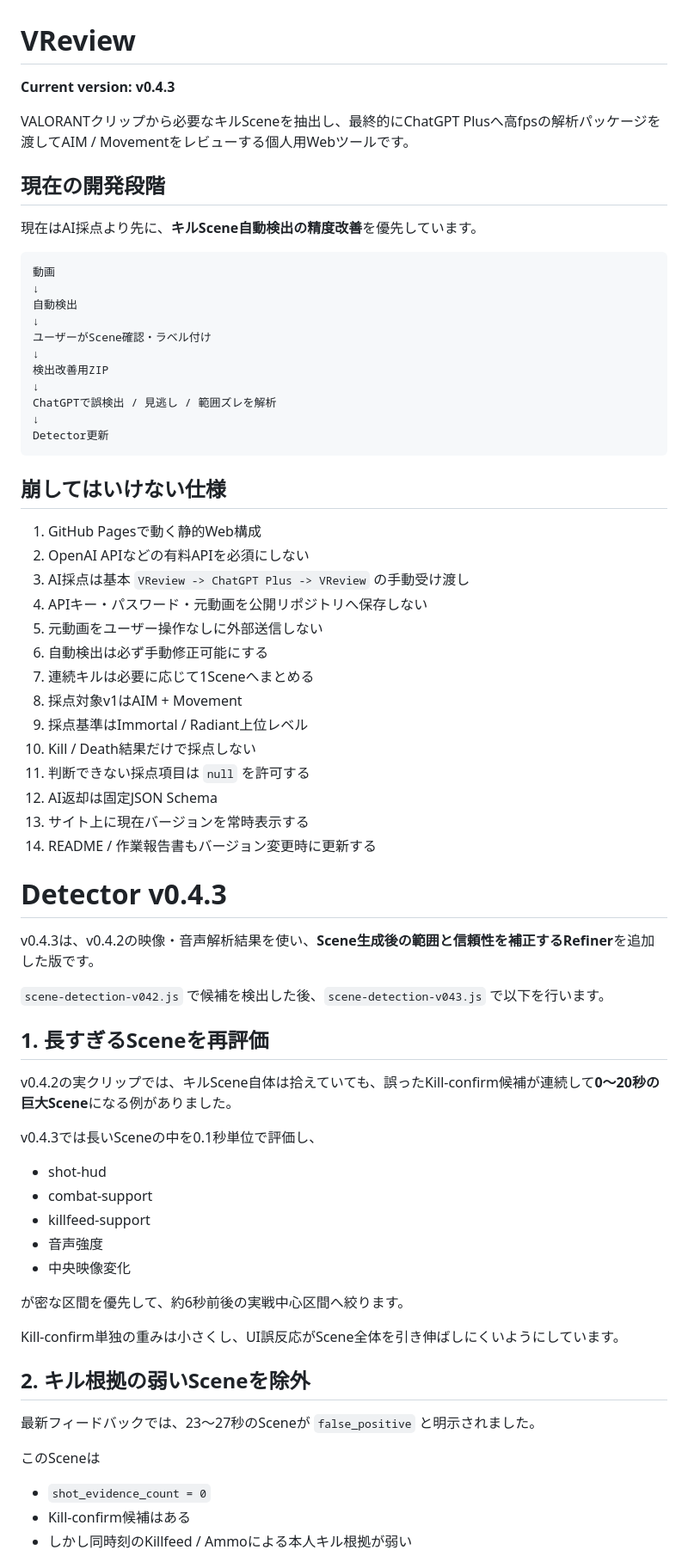
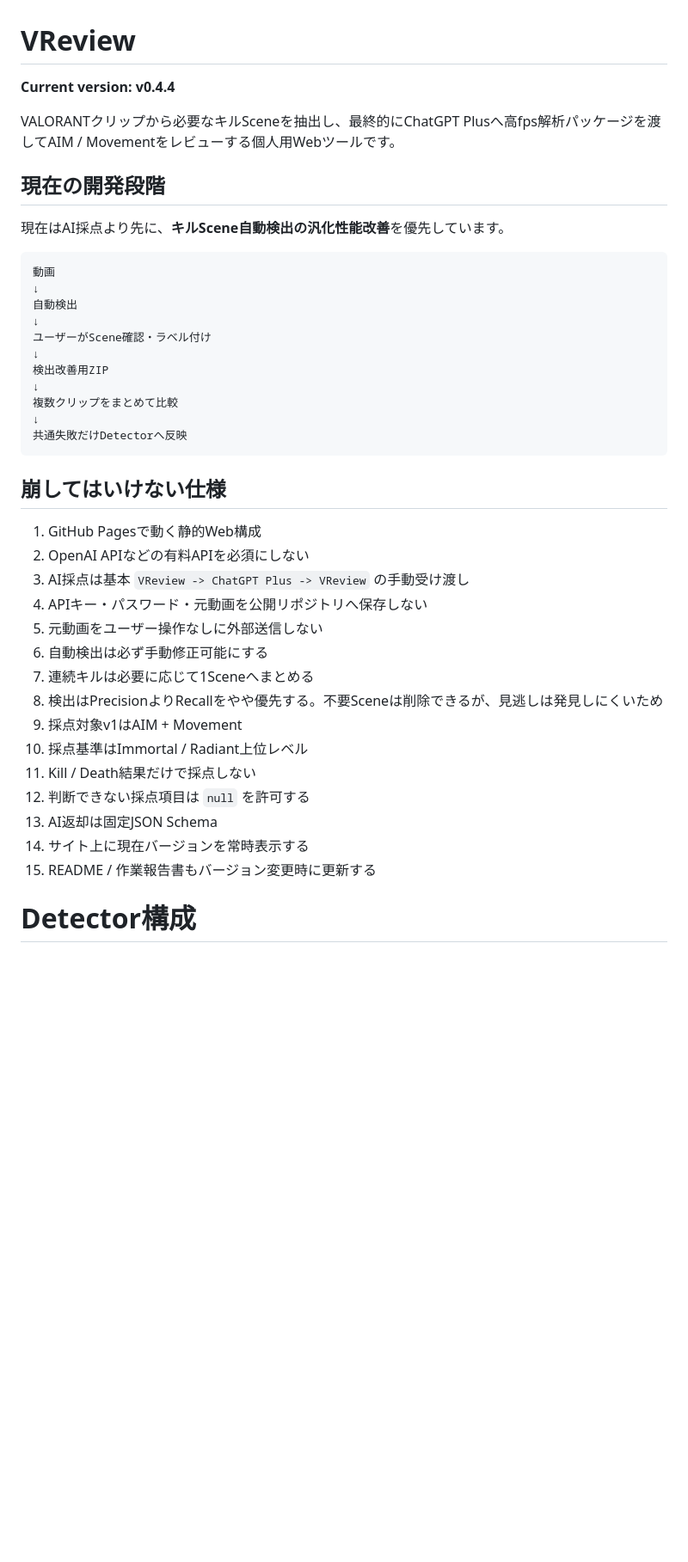
Before and after one commit to EliteMay/valorant-review, a Markdown page: README.md, the part around one of its changes. Shown at 86% size. GitHub-like rendering; blank space fills up the shorter version.

Commit message:
Document detector v0.4.4

````diff
--- a/README.md
+++ b/README.md
@@ -1,12 +1,12 @@
 # VReview
 
-**Current version: v0.4.3**
+**Current version: v0.4.4**
 
-VALORANTクリップから必要なキルSceneを抽出し、最終的にChatGPT Plusへ高fpsの解析パッケージを渡してAIM / Movementをレビューする個人用Webツールです。
+VALORANTクリップから必要なキルSceneを抽出し、最終的にChatGPT Plusへ高fps解析パッケージを渡してAIM / Movementをレビューする個人用Webツールです。
 
 ## 現在の開発段階
 
-現在はAI採点より先に、**キルScene自動検出の精度改善**を優先しています。
+現在はAI採点より先に、**キルScene自動検出の汎化性能改善**を優先しています。
 
 ```text
 動画
@@ -17,9 +17,9 @@ VALORANTクリップから必要なキルSceneを抽出し、最終的にChatGPT
 ↓
 検出改善用ZIP
 ↓
-ChatGPTで誤検出 / 見逃し / 範囲ズレを解析
+複数クリップをまとめて比較
 ↓
-Detector更新
+共通失敗だけDetectorへ反映
 ```
 
 ## 崩してはいけない仕様
@@ -31,43 +31,14 @@ Detector更新
 5. 元動画をユーザー操作なしに外部送信しない
 6. 自動検出は必ず手動修正可能にする
 7. 連続キルは必要に応じて1Sceneへまとめる
-8. 採点対象v1はAIM + Movement
-9. 採点基準はImmortal / Radiant上位レベル
-10. Kill / Death結果だけで採点しない
-11. 判断できない採点項目は `null` を許可する
-12. AI返却は固定JSON Schema
-13. サイト上に現在バージョンを常時表示する
-14. README / 作業報告書もバージョン変更時に更新する
+8. 検出はPrecisionよりRecallをやや優先する。不要Sceneは削除できるが、見逃しは発見しにくいため
+9. 採点対象v1はAIM + Movement
+10. 採点基準はImmortal / Radiant上位レベル
+11. Kill / Death結果だけで採点しない
+12. 判断できない採点項目は `null` を許可する
+13. AI返却は固定JSON Schema
+14. サイト上に現在バージョンを常時表示する
+15. README / 作業報告書もバージョン変更時に更新する
 
-# Detector v0.4.3
+# Detector構成
 
-v0.4.3は、v0.4.2の映像・音声解析結果を使い、**Scene生成後の範囲と信頼性を補正するRefiner**を追加した版です。
-
-`scene-detection-v042.js` で候補を検出した後、`scene-detection-v043.js` で以下を行います。
-
-## 1. 長すぎるSceneを再評価
-
-v0.4.2の実クリップでは、キルScene自体は拾えていても、誤ったKill-confirm候補が連続して**0〜20秒の巨大Scene**になる例がありました。
-
-v0.4.3では長いSceneの中を0.1秒単位で評価し、
-
-- shot-hud
-- combat-support
-- killfeed-support
-- 音声強度
-- 中央映像変化
-
-が密な区間を優先して、約6秒前後の実戦中心区間へ絞ります。
-
-Kill-confirm単独の重みは小さくし、UI誤反応がScene全体を引き伸ばしにくいようにしています。
-
-## 2. キル根拠の弱いSceneを除外
-
-最新フィードバックでは、23〜27秒のSceneが `false_positive` と明示されました。
-
-このSceneは
-
-- `shot_evidence_count = 0`
-- Kill-confirm候補はある
-- しかし同時刻のKillfeed / Ammoによる本人キル根拠が弱い
-
````
Also changed, not shown: other parts of README.md (+153 -86 lines).
